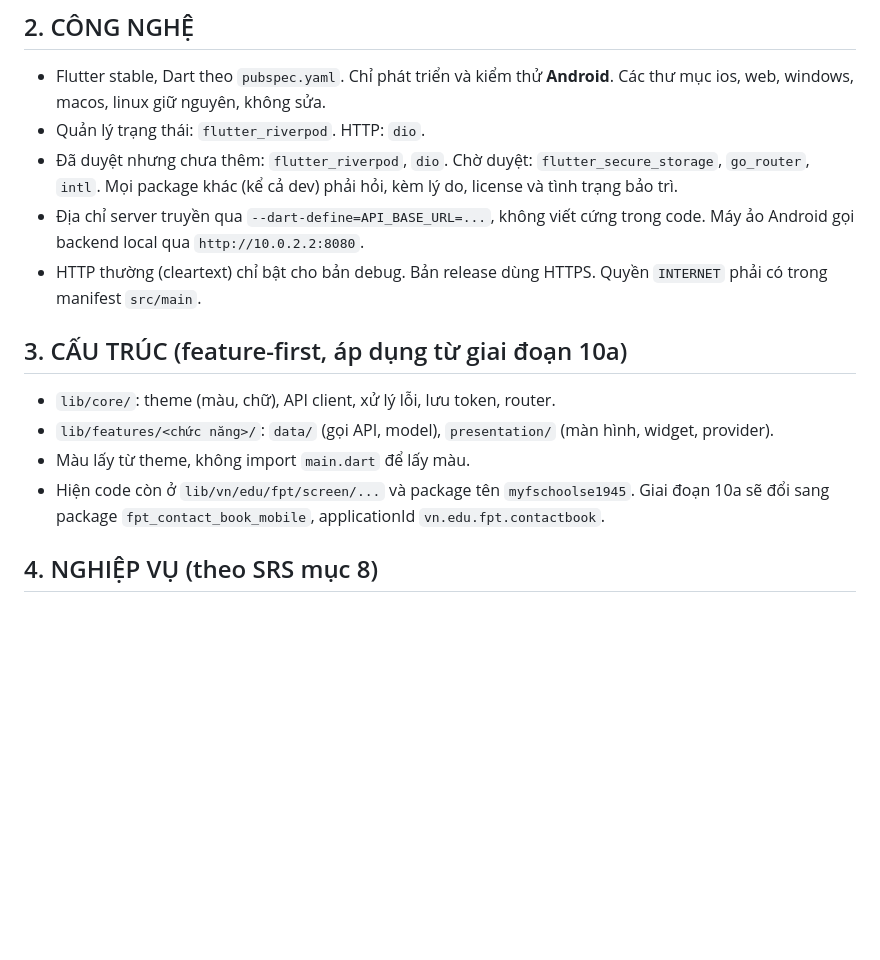
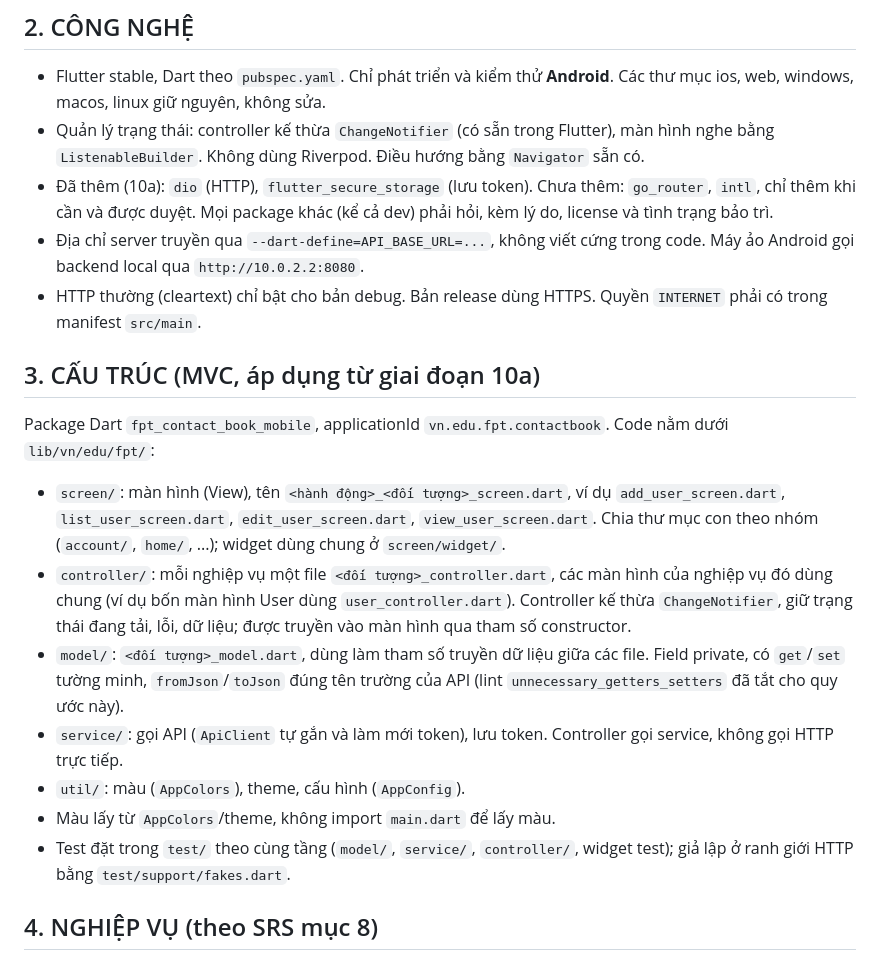
Before and after one commit to hungluu2405/FPT-Contact_Book_Official, a Markdown page: mobile/CLAUDE.md, the part around the change. GitHub-like rendering; blank space fills up the shorter version.

```diff
--- a/mobile/CLAUDE.md
+++ b/mobile/CLAUDE.md
@@ -10,16 +10,20 @@ App Android cho sinh viên (SV), phụ huynh (PH) và giảng viên (GV). File n
 
 ## 2. CÔNG NGHỆ
 - Flutter stable, Dart theo `pubspec.yaml`. Chỉ phát triển và kiểm thử **Android**. Các thư mục ios, web, windows, macos, linux giữ nguyên, không sửa.
-- Quản lý trạng thái: `flutter_riverpod`. HTTP: `dio`.
-- Đã duyệt nhưng chưa thêm: `flutter_riverpod`, `dio`. Chờ duyệt: `flutter_secure_storage`, `go_router`, `intl`. Mọi package khác (kể cả dev) phải hỏi, kèm lý do, license và tình trạng bảo trì.
+- Quản lý trạng thái: controller kế thừa `ChangeNotifier` (có sẵn trong Flutter), màn hình nghe bằng `ListenableBuilder`. Không dùng Riverpod. Điều hướng bằng `Navigator` sẵn có.
+- Đã thêm (10a): `dio` (HTTP), `flutter_secure_storage` (lưu token). Chưa thêm: `go_router`, `intl`, chỉ thêm khi cần và được duyệt. Mọi package khác (kể cả dev) phải hỏi, kèm lý do, license và tình trạng bảo trì.
 - Địa chỉ server truyền qua `--dart-define=API_BASE_URL=...`, không viết cứng trong code. Máy ảo Android gọi backend local qua `http://10.0.2.2:8080`.
 - HTTP thường (cleartext) chỉ bật cho bản debug. Bản release dùng HTTPS. Quyền `INTERNET` phải có trong manifest `src/main`.
 
-## 3. CẤU TRÚC (feature-first, áp dụng từ giai đoạn 10a)
-- `lib/core/`: theme (màu, chữ), API client, xử lý lỗi, lưu token, router.
-- `lib/features/<chức năng>/`: `data/` (gọi API, model), `presentation/` (màn hình, widget, provider).
-- Màu lấy từ theme, không import `main.dart` để lấy màu.
-- Hiện code còn ở `lib/vn/edu/fpt/screen/...` và package tên `myfschoolse1945`. Giai đoạn 10a sẽ đổi sang package `fpt_contact_book_mobile`, applicationId `vn.edu.fpt.contactbook`.
+## 3. CẤU TRÚC (MVC, áp dụng từ giai đoạn 10a)
+Package Dart `fpt_contact_book_mobile`, applicationId `vn.edu.fpt.contactbook`. Code nằm dưới `lib/vn/edu/fpt/`:
+- `screen/`: màn hình (View), tên `<hành động>_<đối tượng>_screen.dart`, ví dụ `add_user_screen.dart`, `list_user_screen.dart`, `edit_user_screen.dart`, `view_user_screen.dart`. Chia thư mục con theo nhóm (`account/`, `home/`, ...); widget dùng chung ở `screen/widget/`.
+- `controller/`: mỗi nghiệp vụ một file `<đối tượng>_controller.dart`, các màn hình của nghiệp vụ đó dùng chung (ví dụ bốn màn hình User dùng `user_controller.dart`). Controller kế thừa `ChangeNotifier`, giữ trạng thái đang tải, lỗi, dữ liệu; được truyền vào màn hình qua tham số constructor.
+- `model/`: `<đối tượng>_model.dart`, dùng làm tham số truyền dữ liệu giữa các file. Field private, có `get`/`set` tường minh, `fromJson`/`toJson` đúng tên trường của API (lint `unnecessary_getters_setters` đã tắt cho quy ước này).
+- `service/`: gọi API (`ApiClient` tự gắn và làm mới token), lưu token. Controller gọi service, không gọi HTTP trực tiếp.
+- `util/`: màu (`AppColors`), theme, cấu hình (`AppConfig`).
+- Màu lấy từ `AppColors`/theme, không import `main.dart` để lấy màu.
+- Test đặt trong `test/` theo cùng tầng (`model/`, `service/`, `controller/`, widget test); giả lập ở ranh giới HTTP bằng `test/support/fakes.dart`.
 
 ## 4. NGHIỆP VỤ (theo SRS mục 8)
 - SV: thời khóa biểu, lịch thi, điểm (chỉ cột đã công bố), điểm danh, thông báo, đơn nghỉ.
```
Also changed, not shown: docs/ASSUMPTIONS.md (+5 -0 lines), docs/MOBILE_ROADMAP.md (+6 -5 lines).
